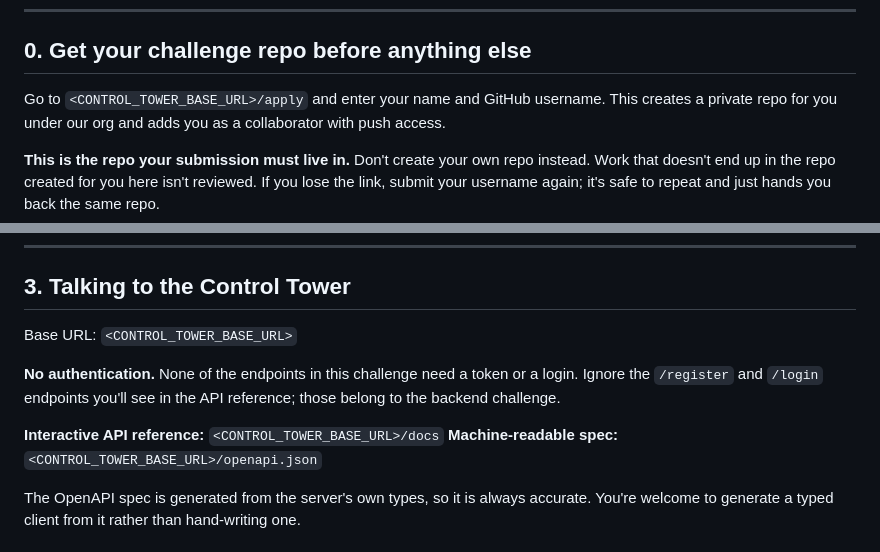
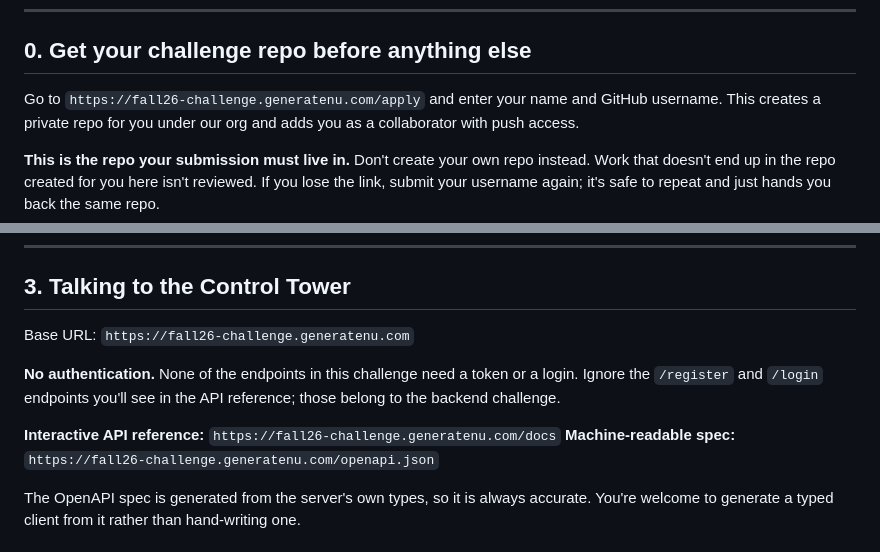
Before and after one commit to adescoteaux1/f26-technical-challenge, a Markdown page: FRONTEND_CHALLENGE.md, 2 parts joined by grey strips. Drawn GitHub-style.

```diff
--- a/FRONTEND_CHALLENGE.md
+++ b/FRONTEND_CHALLENGE.md
@@ -32,7 +32,7 @@ Questions? Reach out to Dao (<ho.dao@northeastern.edu>).
 
 ## 0. Get your challenge repo before anything else
 
-Go to `<CONTROL_TOWER_BASE_URL>/apply` and enter your name and GitHub username. This
+Go to `https://fall26-challenge.generatenu.com/apply` and enter your name and GitHub username. This
 creates a private repo for you under our org and adds you as a collaborator
 with push access.
 
@@ -93,14 +93,14 @@ decides whether the traveler in front of you finds out.
 
 ## 3. Talking to the Control Tower
 
-Base URL: `<CONTROL_TOWER_BASE_URL>`
+Base URL: `https://fall26-challenge.generatenu.com`
 
 **No authentication.** None of the endpoints in this challenge need a token
 or a login. Ignore the `/register` and `/login` endpoints you'll see in the
 API reference; those belong to the backend challenge.
 
-**Interactive API reference:** `<CONTROL_TOWER_BASE_URL>/docs`
-**Machine-readable spec:** `<CONTROL_TOWER_BASE_URL>/openapi.json`
+**Interactive API reference:** `https://fall26-challenge.generatenu.com/docs`
+**Machine-readable spec:** `https://fall26-challenge.generatenu.com/openapi.json`
 
 The OpenAPI spec is generated from the server's own types, so it is always
 accurate. You're welcome to generate a typed client from it rather than
```
Also changed, not shown: CHALLENGE.md (+8 -4 lines), README.md (+17 -9 lines).
